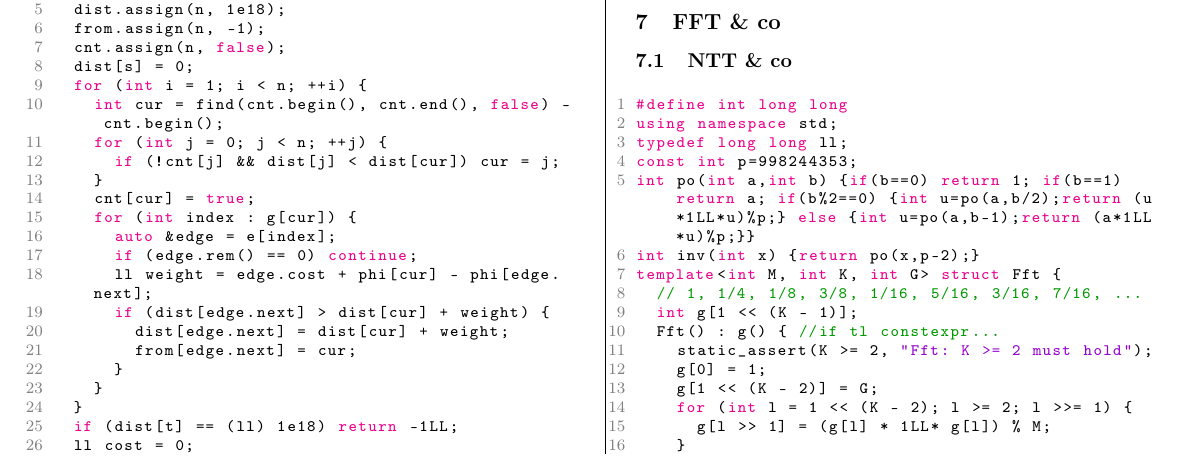
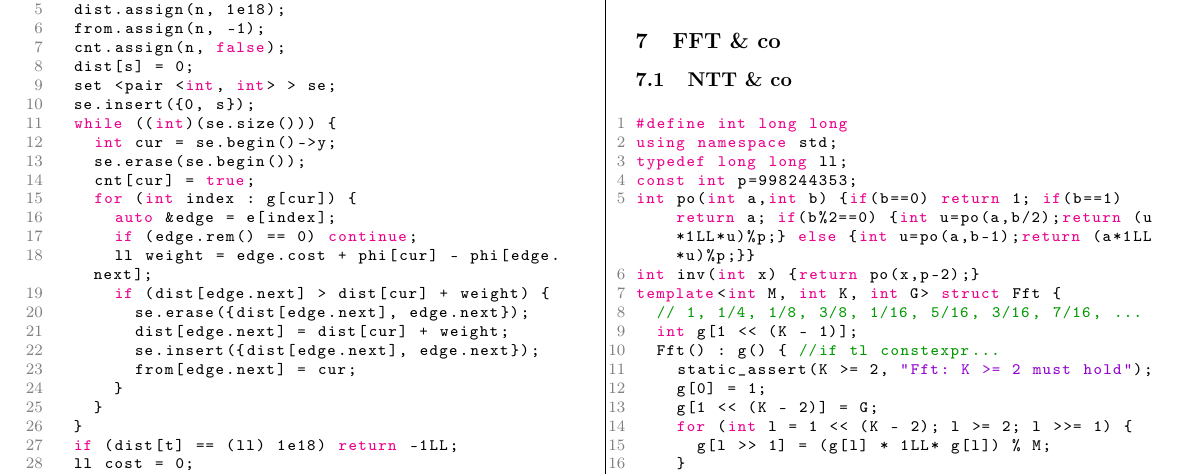
Before and after one commit to turmax2005/algos, a LaTeX document (main.tex, which reads mincost k-flow.tex): part of page 7 of 9, cut so that both start at the same text. Compiled offline with pdfLaTeX.

Commit message:
added set to mincost k-flow

```diff
--- a/main.tex
+++ b/main.tex
@@ -11,6 +11,8 @@
 \usepackage{fancyhdr}
 \usepackage{amssymb}
 \usepackage{hyperref}
+\usepackage{graphicx}
+
 \hypersetup{
     colorlinks=true,
     linkcolor=black,
--- a/mincost k-flow.tex
+++ b/mincost k-flow.tex
@@ -59,18 +59,20 @@ auto dijkstra = [&](int s, int t) {
   from.assign(n, -1);
   cnt.assign(n, false);
   dist[s] = 0;
-  for (int i = 1; i < n; ++i) {
-    int cur = find(cnt.begin(), cnt.end(), false) - cnt.begin();
-    for (int j = 0; j < n; ++j) {
-      if (!cnt[j] && dist[j] < dist[cur]) cur = j;
-    }
+  set <pair <int, int> > se;
+  se.insert({0, s});
+  while ((int)(se.size())) {
+    int cur = se.begin()->y;
+    se.erase(se.begin());
     cnt[cur] = true;
     for (int index : g[cur]) {
       auto &edge = e[index];
       if (edge.rem() == 0) continue;
       ll weight = edge.cost + phi[cur] - phi[edge.next];
       if (dist[edge.next] > dist[cur] + weight) {
+        se.erase({dist[edge.next], edge.next});
         dist[edge.next] = dist[cur] + weight;
+        se.insert({dist[edge.next], edge.next});
         from[edge.next] = cur;
       }
     }
```
Also changed, not shown: hexagonal.ps (added), out/main.pdf, triangle.ps (added), main.tex (5 more changed lines), 2 other files.
